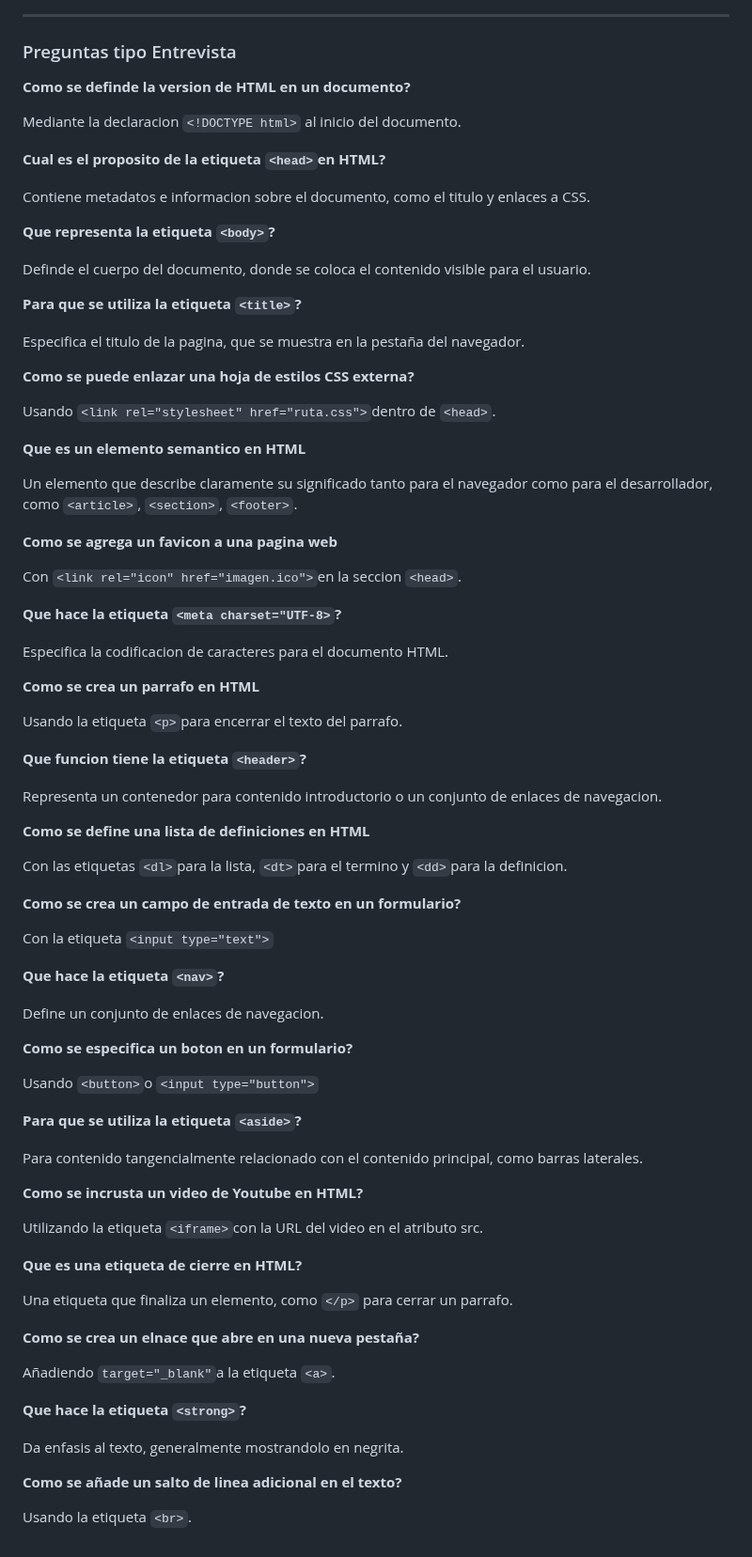
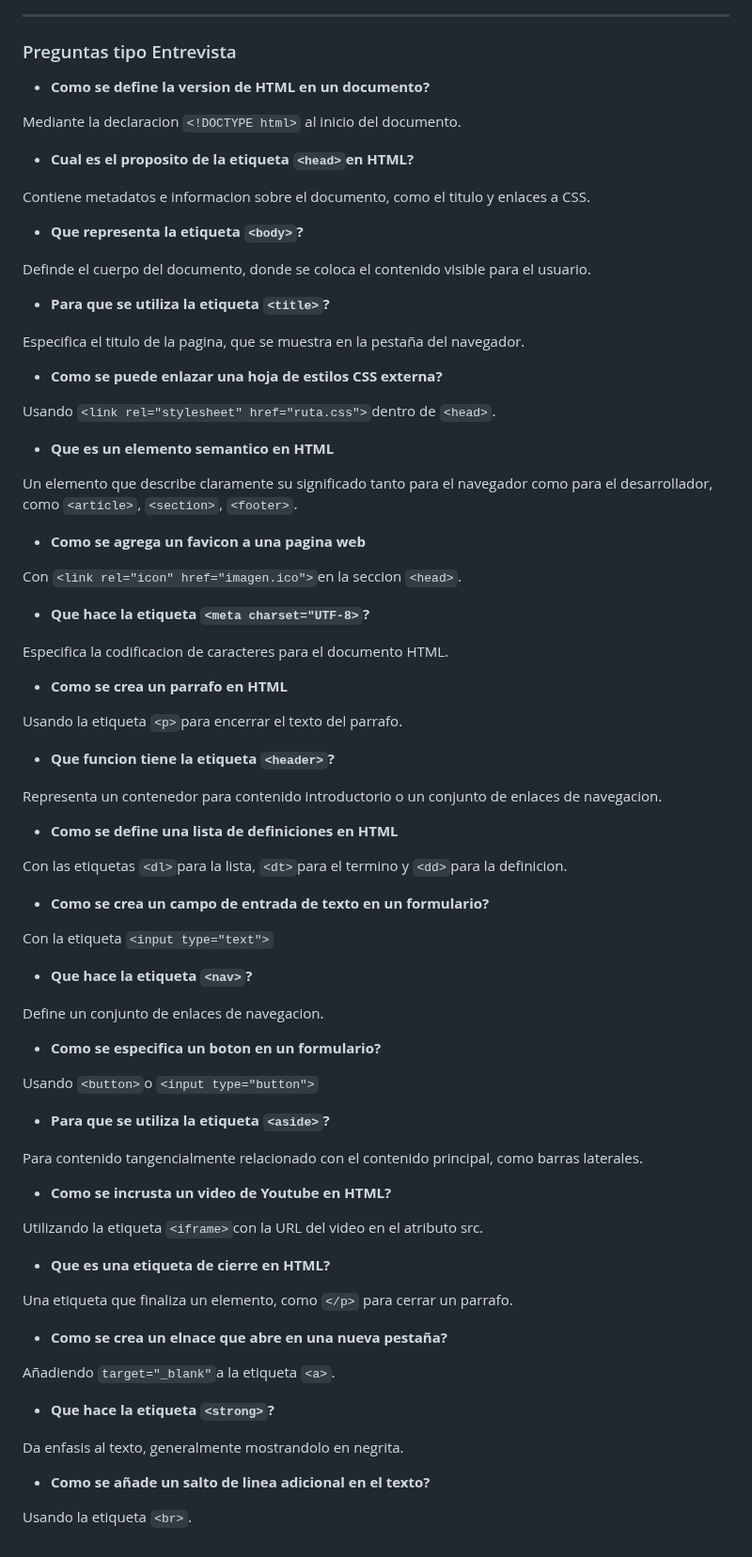
Before and after one commit to rvangelse/HTML, a Markdown page: html/html.md, the part around the change. Shown at 94% size. Rendered like a GitHub page.

Commit message:
Correccion

```diff
--- a/html/html.md
+++ b/html/html.md
@@ -988,82 +988,82 @@ OJO: Siempre asegurate de agregar el atributo 'name' a cada campo del formulario
 ---
 ### Preguntas tipo Entrevista
 
-**Como se definde la version de HTML en un documento?**
+- **Como se define la version de HTML en un documento?**
 
 Mediante la declaracion `<!DOCTYPE html>` al inicio del documento.
 
-**Cual es el proposito de la etiqueta `<head>`en HTML?**
+- **Cual es el proposito de la etiqueta `<head>`en HTML?**
 
 Contiene metadatos e informacion sobre el documento, como el titulo y enlaces a  CSS.
 
-**Que representa la etiqueta `<body>`?**
+- **Que representa la etiqueta `<body>`?**
 
 Definde el cuerpo del documento, donde se coloca el contenido visible para el usuario.
 
-**Para que se utiliza la etiqueta `<title>`?**
+- **Para que se utiliza la etiqueta `<title>`?**
 
 Especifica el titulo de la pagina, que se muestra en la pestaña del navegador.
 
-**Como se puede enlazar una hoja de estilos CSS externa?**
+- **Como se puede enlazar una hoja de estilos CSS externa?**
 
 Usando `<link rel="stylesheet" href="ruta.css">`dentro de `<head>`.
 
-**Que es un elemento semantico en HTML**
+- **Que es un elemento semantico en HTML**
 
 Un elemento que describe claramente su significado tanto para el navegador como para el desarrollador, como `<article>`, `<section>`, `<footer>`.
 
-**Como se agrega un favicon a una pagina web**
+- **Como se agrega un favicon a una pagina web**
 
 Con `<link rel="icon" href="imagen.ico">`en la seccion `<head>`.
 
-**Que hace la etiqueta `<meta charset="UTF-8>`?**
+- **Que hace la etiqueta `<meta charset="UTF-8>`?**
 
 Especifica la codificacion de caracteres para el documento HTML.
 
-**Como se crea un parrafo en HTML**
+- **Como se crea un parrafo en HTML**
 
 Usando la etiqueta `<p>`para encerrar el texto del parrafo.
 
-**Que funcion tiene la etiqueta `<header>`?**
+- **Que funcion tiene la etiqueta `<header>`?**
 
 Representa un contenedor para contenido introductorio o un conjunto de enlaces de navegacion.
 
-**Como se define una lista de definiciones en HTML**
+- **Como se define una lista de definiciones en HTML**
 
 Con las etiquetas `<dl>`para la lista, `<dt>`para el termino y `<dd>`para la definicion.
 
-**Como se crea un campo de entrada de texto en un formulario?**
+- **Como se crea un campo de entrada de texto en un formulario?**
 
 Con la etiqueta `<input type="text">`
 
-**Que hace la etiqueta `<nav>`?**
+- **Que hace la etiqueta `<nav>`?**
 
 Define un conjunto de enlaces de navegacion.
 
-**Como se especifica un boton en un formulario?**
+- **Como se especifica un boton en un formulario?**
 
 Usando `<button>`o `<input type="button">`
 
-**Para que se utiliza la etiqueta `<aside>`?**
+- **Para que se utiliza la etiqueta `<aside>`?**
 
 Para contenido tangencialmente relacionado con el contenido principal, como barras laterales.
 
-**Como se incrusta un video de Youtube en HTML?**
+- **Como se incrusta un video de Youtube en HTML?**
 
 Utilizando la etiqueta `<iframe>`con la URL del video en el atributo src.
 
-**Que es una etiqueta de cierre en HTML?**
+- **Que es una etiqueta de cierre en HTML?**
 
 Una etiqueta que finaliza un elemento, como `</p>` para cerrar un parrafo.
 
-**Como se crea un elnace que abre en una nueva pestaña?**
+- **Como se crea un elnace que abre en una nueva pestaña?**
 
 Añadiendo `target="_blank"`a la etiqueta `<a>`.
 
-**Que hace la etiqueta `<strong>`?**
+- **Que hace la etiqueta `<strong>`?**
 
 Da enfasis al texto, generalmente mostrandolo en negrita.
 
-**Como se añade un salto de linea adicional en el texto?**
+- **Como se añade un salto de linea adicional en el texto?**
 
 Usando la etiqueta `<br>`.
```
